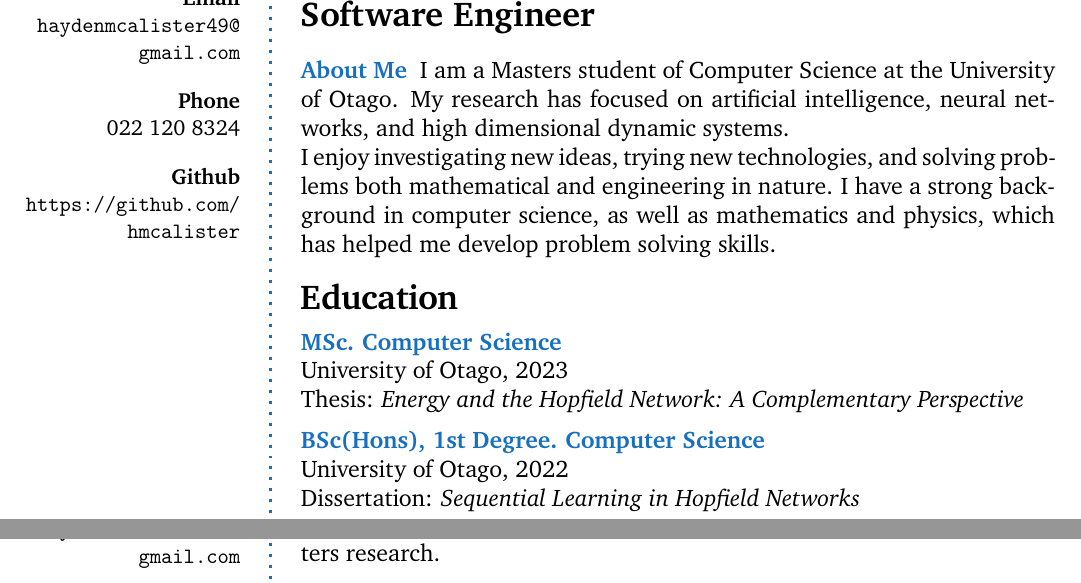
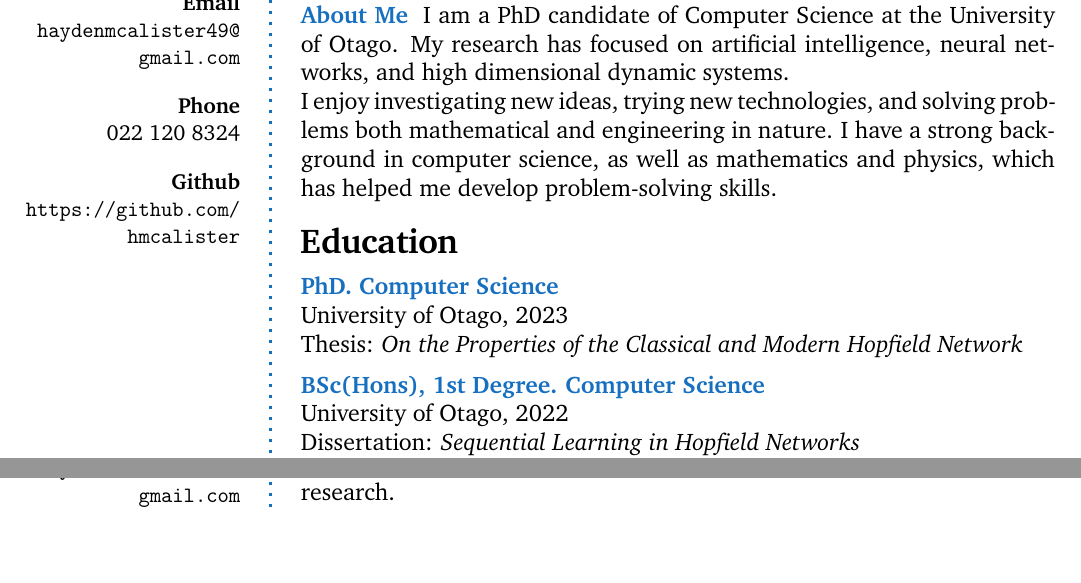
Before and after one commit to hmcalister/Hayden-McAlister-CV, a LaTeX CV (HaydenMcAlisterCV.tex): two parts of pages 1 and 3 of 3, joined at a grey line, cut at the place of the change. Compiled offline with pdfLaTeX.

Commit message:
Update CV tex

```diff
--- a/HaydenMcAlisterCV.tex
+++ b/HaydenMcAlisterCV.tex
@@ -58,17 +58,17 @@ Hayden McAlister \\ % Your name
 
 \cvheading{Hayden McAlister} % Large heading - your name
 
-\cvsubheading{Software Engineer} % Subheading - your occupation/specialization
+% \cvsubheading{Software Engineer} % Subheading - your occupation/specialization
 
 %----------------------------------------------------------------------------------------
 %	ABOUT ME
 %----------------------------------------------------------------------------------------
 
-\aboutme{About Me}{I am a Masters student of Computer Science at the University of Otago.
+\aboutme{About Me}{I am a PhD candidate of Computer Science at the University of Otago.
 My research has focused on artificial intelligence, neural networks, and high dimensional dynamic systems. \\
 % My other interests in the field include physics simulations, data science, and natural language processing, among many others.
 I enjoy investigating new ideas, trying new technologies, and solving problems both mathematical and engineering in nature.
-I have a strong background in computer science, as well as mathematics and physics, which has helped me develop problem solving skills.}
+I have a strong background in computer science, as well as mathematics and physics, which has helped me develop problem-solving skills.}
 
 %----------------------------------------------------------------------------------------
 %	EDUCATION
@@ -78,9 +78,9 @@ I have a strong background in computer science, as well as mathematics and physi
 
 %------------------------------------------------
 
-\CVItem{MSc. Computer Science}{
+\CVItem{PhD. Computer Science}{
 	University of Otago, 2023 \\
-	Thesis: \textit{Energy and the Hopfield Network: A Complementary Perspective}
+	Thesis: \textit{On the Properties of the Classical and Modern Hopfield Network}
 }
 
 
@@ -246,7 +246,7 @@ I have a strong background in computer science, as well as mathematics and physi
 
 %------------------------------------------------
 
-\CVItem{2023, \textit{Master's Research Scholarship}, University of Otago}{Awarded to students with high academic achievement moving into Masters research.}
+\CVItem{2023, \textit{Doctoral Research Scholarship}, University of Otago}{Awarded to students with high academic achievement moving into PhD research.}
 \\
 \CVItem{2021, \textit{Sir George Grey Senior Scholarship}, University of Otago}{Awarded to the top Bachelors student in the Division of Science.}
 \\
```
